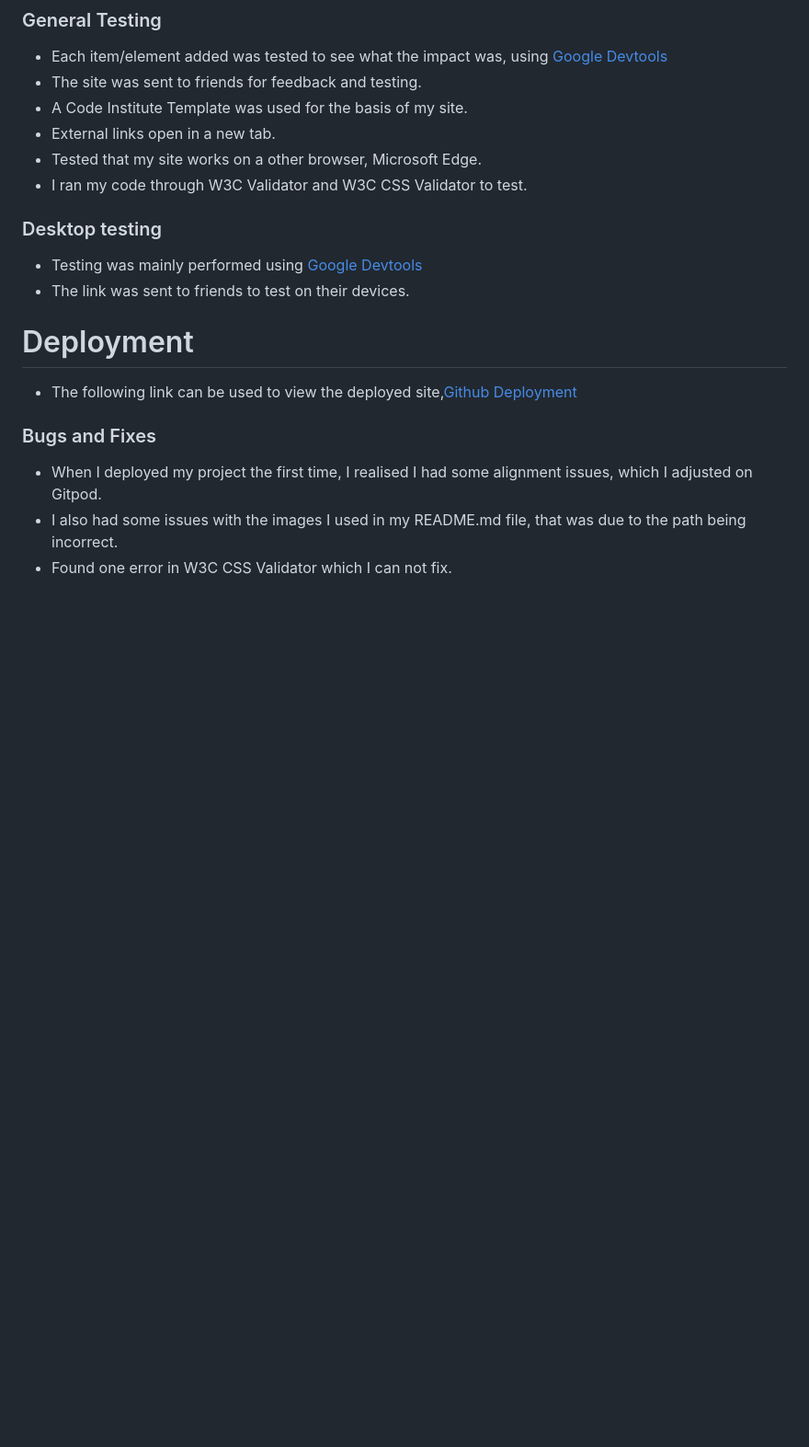
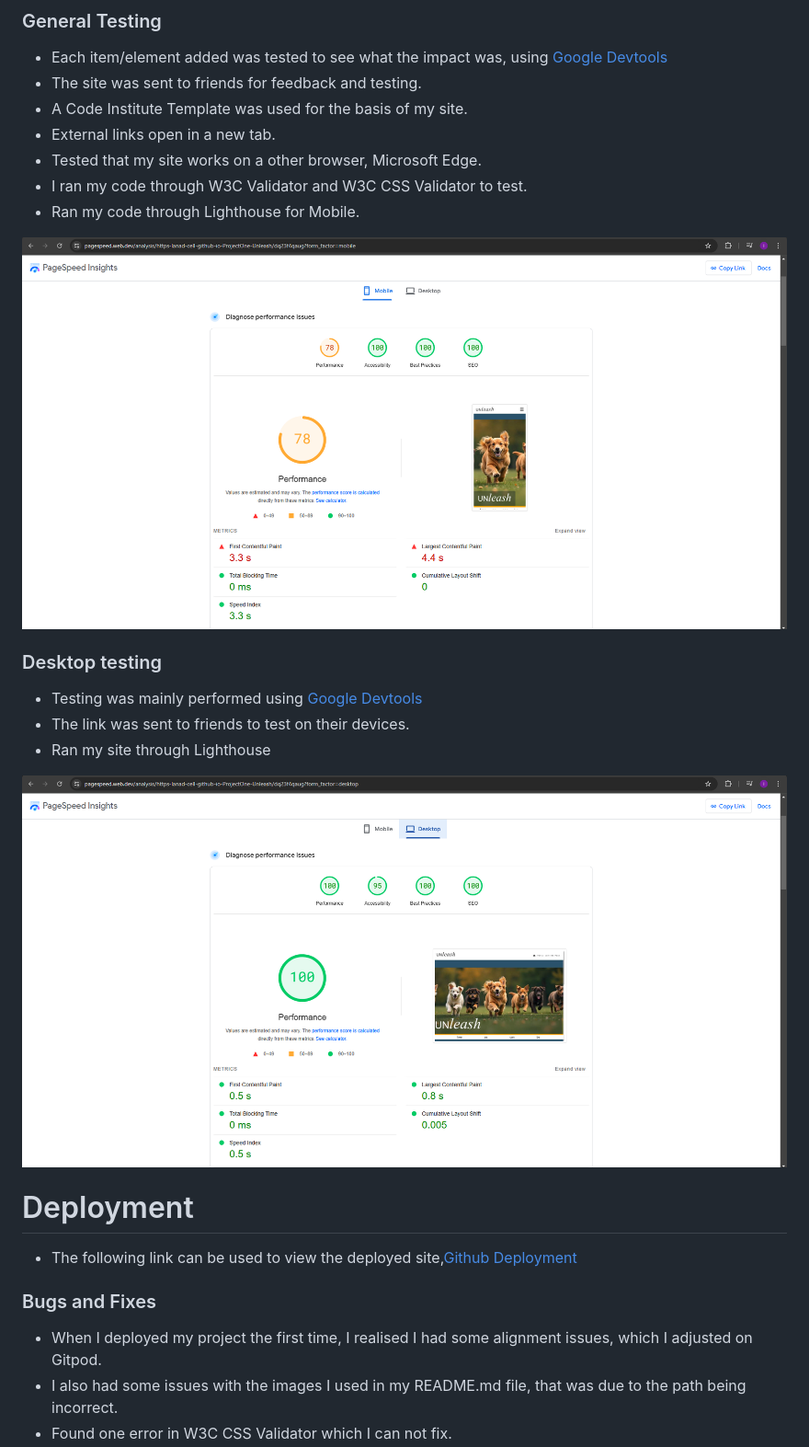
Before and after one commit to LanaD-cell/ProjectOne-Unleash, a Markdown page: README.md, the part around the change. Shown: that part at 92% size. Rendered like a GitHub page; pictures changed too: assets/images/lighthouse desktop.png (added), assets/images/lighthouse mobile.png (added); blank space fills up the shorter version.

Commit message:
add test results to README.md

```diff
--- a/README.md
+++ b/README.md
@@ -241,11 +241,20 @@ The last update to this file was: ** December 30, 2024**
   - External links open in a new tab.
   - Tested that my site works on a other browser, Microsoft Edge.
   - I ran my code through W3C Validator and W3C CSS Validator to test.
+  - Ran my code through Lighthouse for Mobile.
+   <div align="center">
+  <img src="assets/images/lighthouse mobile.png" style="background-color: black" alt="icons">
+  </div>
 
 
 ### Desktop testing
   - Testing was mainly performed using [Google Devtools](https://developer.chrome.com/docs/devtools)
   - The link was sent to friends to test on their devices.
+  - Ran my site through Lighthouse
+  <div align="center">
+  <img src="assets/images/lighthouse desktop.png" style="background-color: black" alt="icons">
+  </div>
+
 
 # Deployment
  -  The following link can be used to view the deployed site,[Github Deployment](https://lanad-cell.github.io/ProjectOne-Unleash/)
```
